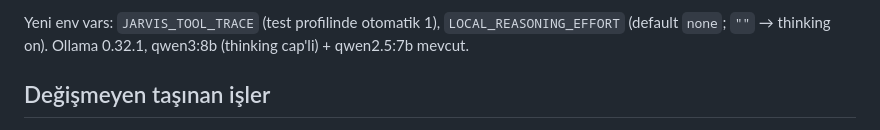
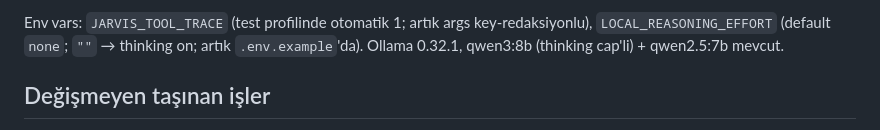
Before and after one commit to mertkaanakgunlu-debug/JARVIS, a Markdown page: HANDOFF.md, the part around one of its changes. GitHub-like rendering.

````diff
--- a/HANDOFF.md
+++ b/HANDOFF.md
@@ -85,6 +80,7 @@ ruff check jarvis/ tests/                # temiz (scripts/auth_setup.py'de pre-e
 ```
-Yeni env vars: `JARVIS_TOOL_TRACE` (test profilinde otomatik 1), `LOCAL_REASONING_EFFORT`
-(default `none`; `""` → thinking on). Ollama 0.32.1, qwen3:8b (thinking cap'li) + qwen2.5:7b mevcut.
+Env vars: `JARVIS_TOOL_TRACE` (test profilinde otomatik 1; artık args key-redaksiyonlu),
+`LOCAL_REASONING_EFFORT` (default `none`; `""` → thinking on; artık `.env.example`'da).
+Ollama 0.32.1, qwen3:8b (thinking cap'li) + qwen2.5:7b mevcut.
 
 ## Değişmeyen taşınan işler
 - 8 direct-Gemini modülün shared gateway'e migrasyonu (Sprint 3) — kapsam dışı.
````
Also changed, not shown: other parts of HANDOFF.md (+58 -63 lines), CHANGELOG.md (+23 -0 lines).
